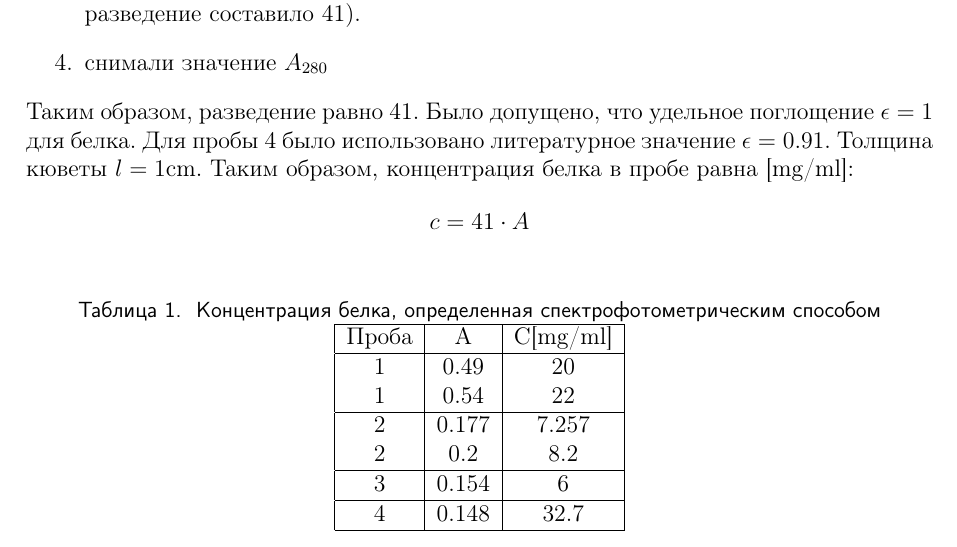
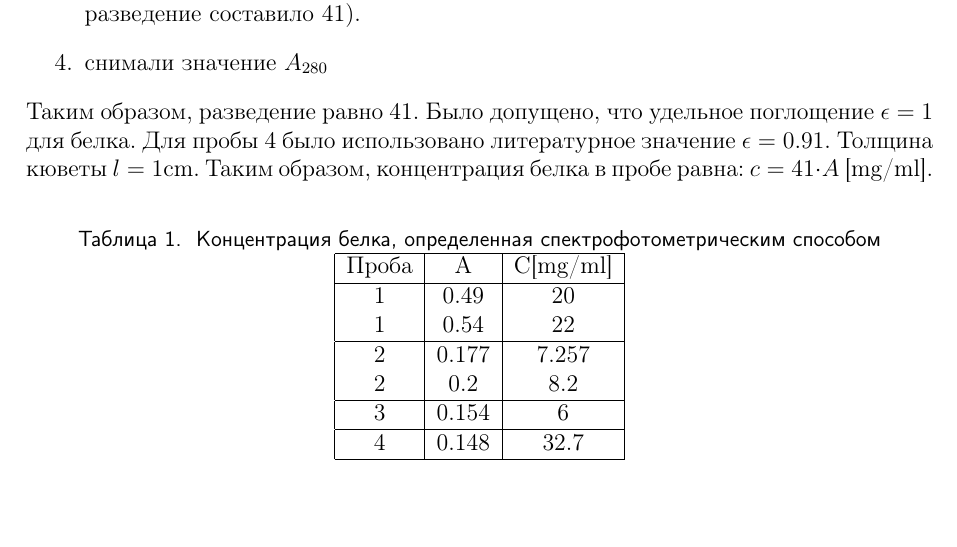
Before and after one commit to starius/enzymology-report-2011, a LaTeX document (all.tex, which reads 3.tex): part of page 7 of 19, cut so that both start at the same text. Compiled offline with pdfLaTeX.

Commit message:
style improvement

```diff
--- a/3.tex
+++ b/3.tex
@@ -29,8 +29,7 @@ $$ A_{280} = \epsilon c l $$
 Было допущено, что удельное поглощение $\epsilon = 1$ для белка.
 Для пробы 4 было использовано литературное значение $\epsilon = 0.91$.
 Толщина кюветы $l = 1 \text{cm}$.
-Таким образом, концентрация белка в пробе равна [mg/ml]:
-$$ c=41 \cdot A $$
+Таким образом, концентрация белка в пробе равна: $ c=41 \cdot A $ [mg/ml].
 
 \begin{table}[htbp]
 \caption{Концентрация белка, определенная спектрофотометрическим способом}
```
